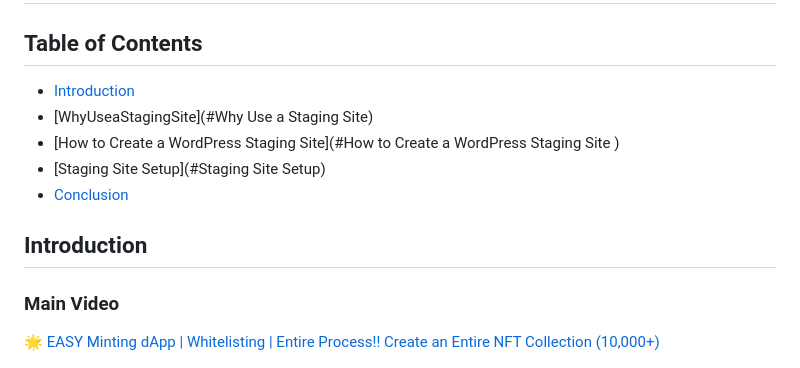
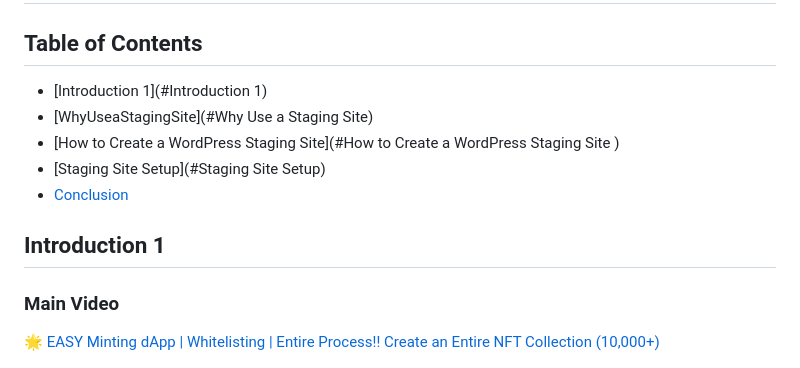
Before and after one commit to gleicht/ReviewDemo.github.io, a Markdown page: README.md, the part around the change. Drawn GitHub-style.

```diff
--- a/README.md
+++ b/README.md
@@ -13,13 +13,13 @@ Here is a simple footnote[^1].
 
 ## Table of Contents
 
-- [Introduction](#Introduction)
+- [Introduction 1](#Introduction 1)
 - [WhyUseaStagingSite](#Why Use a Staging Site)
 - [How to Create a WordPress Staging Site](#How to Create a WordPress Staging Site  )
 - [Staging Site Setup](#Staging Site Setup)
 - [Conclusion](#Conclusion)
 
-## Introduction
+## Introduction 1
 
 ### Main Video
 
```
